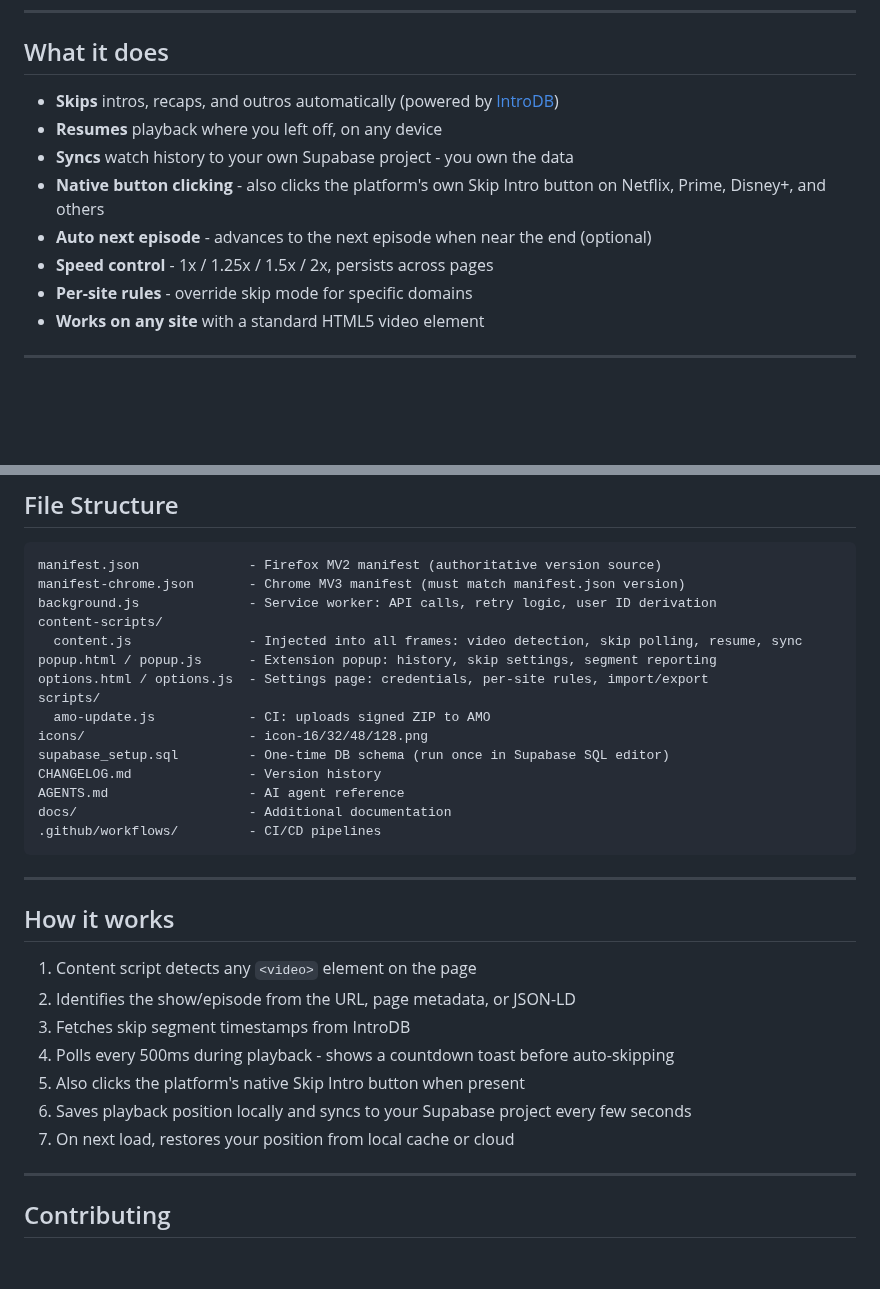
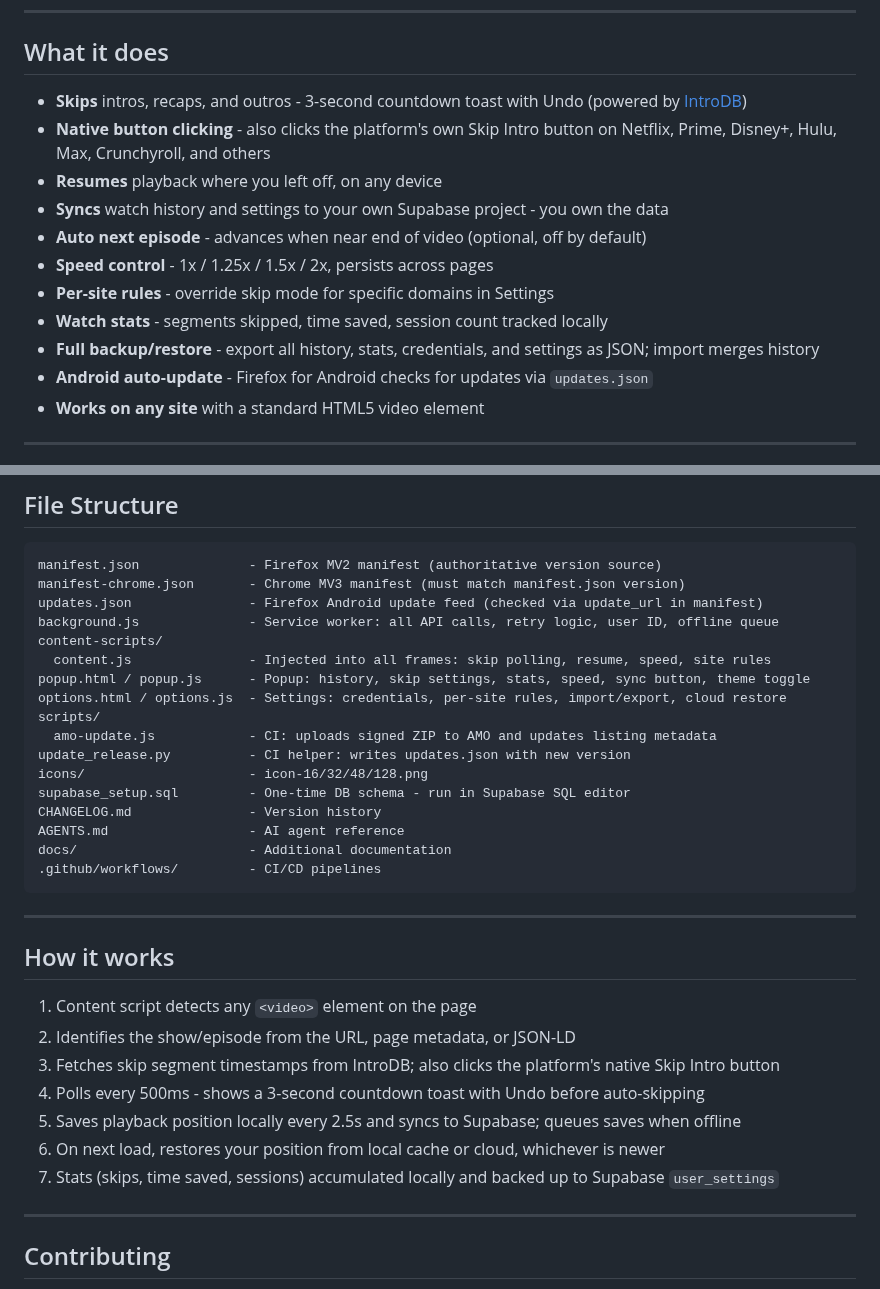
Before and after one commit to govinda-rajulu/openskip, a Markdown page: README.md, 2 parts joined by grey strips. GitHub-like rendering; blank space fills up the shorter version.

Commit message:
docs: update README features, file structure, how it works

````diff
--- a/README.md
+++ b/README.md
@@ -20,13 +20,16 @@
 
 ## What it does
 
-- **Skips** intros, recaps, and outros automatically (powered by [IntroDB](https://introdb.app))
+- **Skips** intros, recaps, and outros - 3-second countdown toast with Undo (powered by [IntroDB](https://introdb.app))
+- **Native button clicking** - also clicks the platform's own Skip Intro button on Netflix, Prime, Disney+, Hulu, Max, Crunchyroll, and others
 - **Resumes** playback where you left off, on any device
-- **Syncs** watch history to your own Supabase project - you own the data
-- **Native button clicking** - also clicks the platform's own Skip Intro button on Netflix, Prime, Disney+, and others
-- **Auto next episode** - advances to the next episode when near the end (optional)
+- **Syncs** watch history and settings to your own Supabase project - you own the data
+- **Auto next episode** - advances when near end of video (optional, off by default)
 - **Speed control** - 1x / 1.25x / 1.5x / 2x, persists across pages
-- **Per-site rules** - override skip mode for specific domains
+- **Per-site rules** - override skip mode for specific domains in Settings
+- **Watch stats** - segments skipped, time saved, session count tracked locally
+- **Full backup/restore** - export all history, stats, credentials, and settings as JSON; import merges history
+- **Android auto-update** - Firefox for Android checks for updates via `updates.json`
 - **Works on any site** with a standard HTML5 video element
 
 ---
@@ -56,15 +59,17 @@ Create a free project at [supabase.com](https://supabase.com), run the SQL from
 ```
 manifest.json              - Firefox MV2 manifest (authoritative version source)
 manifest-chrome.json       - Chrome MV3 manifest (must match manifest.json version)
-background.js              - Service worker: API calls, retry logic, user ID derivation
+updates.json               - Firefox Android update feed (checked via update_url in manifest)
+background.js              - Service worker: all API calls, retry logic, user ID, offline queue
 content-scripts/
-  content.js               - Injected into all frames: video detection, skip polling, resume, sync
-popup.html / popup.js      - Extension popup: history, skip settings, segment reporting
-options.html / options.js  - Settings page: credentials, per-site rules, import/export
+  content.js               - Injected into all frames: skip polling, resume, speed, site rules
+popup.html / popup.js      - Popup: history, skip settings, stats, speed, sync button, theme toggle
+options.html / options.js  - Settings: credentials, per-site rules, import/export, cloud restore
 scripts/
-  amo-update.js            - CI: uploads signed ZIP to AMO
+  amo-update.js            - CI: uploads signed ZIP to AMO and updates listing metadata
+update_release.py          - CI helper: writes updates.json with new version
 icons/                     - icon-16/32/48/128.png
-supabase_setup.sql         - One-time DB schema (run once in Supabase SQL editor)
+supabase_setup.sql         - One-time DB schema - run in Supabase SQL editor
 CHANGELOG.md               - Version history
 AGENTS.md                  - AI agent reference
 docs/                      - Additional documentation
@@ -77,11 +82,11 @@ docs/                      - Additional documentation
 
 1. Content script detects any `<video>` element on the page
 2. Identifies the show/episode from the URL, page metadata, or JSON-LD
-3. Fetches skip segment timestamps from IntroDB
-4. Polls every 500ms during playback - shows a countdown toast before auto-skipping
-5. Also clicks the platform's native Skip Intro button when present
-6. Saves playback position locally and syncs to your Supabase project every few seconds
-7. On next load, restores your position from local cache or cloud
+3. Fetches skip segment timestamps from IntroDB; also clicks the platform's native Skip Intro button
+4. Polls every 500ms - shows a 3-second countdown toast with Undo before auto-skipping
+5. Saves playback position locally every 2.5s and syncs to Supabase; queues saves when offline
+6. On next load, restores your position from local cache or cloud, whichever is newer
+7. Stats (skips, time saved, sessions) accumulated locally and backed up to Supabase `user_settings`
 
 ---
 
````
